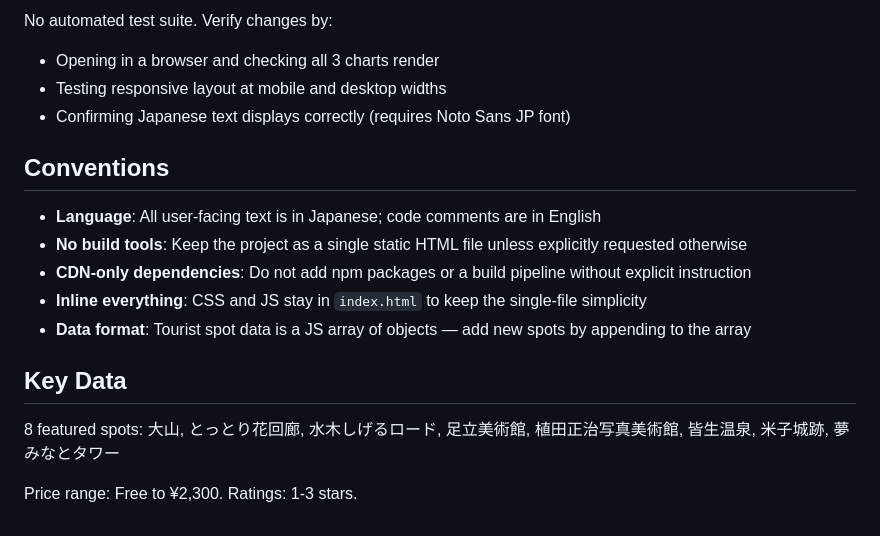
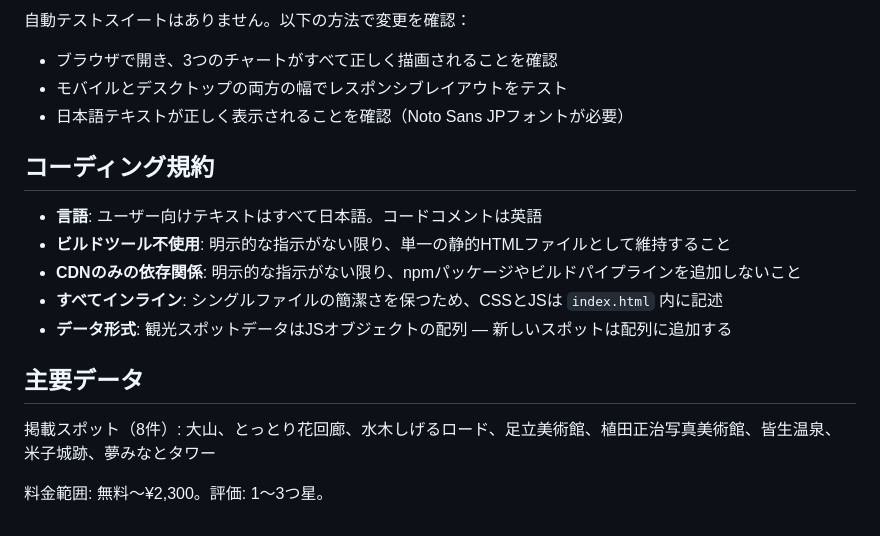
Before and after one commit to t-t195/yonago-kankou, a Markdown page: CLAUDE.md, the part around one of its changes. Drawn GitHub-style.

Commit message:
CLAUDE.mdを日本語に翻訳
プロジェクトドキュメントを全面的に日本語化。

https://claude.ai/code/session_01Tgb9PXUERLRVUKAykGMx9Y

```diff
--- a/CLAUDE.md
+++ b/CLAUDE.md
@@ -73,19 +73,19 @@ npx serve .
 
-No automated test suite. Verify changes by:
-- Opening in a browser and checking all 3 charts render
-- Testing responsive layout at mobile and desktop widths
-- Confirming Japanese text displays correctly (requires Noto Sans JP font)
+自動テストスイートはありません。以下の方法で変更を確認：
+- ブラウザで開き、3つのチャートがすべて正しく描画されることを確認
+- モバイルとデスクトップの両方の幅でレスポンシブレイアウトをテスト
+- 日本語テキストが正しく表示されることを確認（Noto Sans JPフォントが必要）
 
-## Conventions
+## コーディング規約
 
-- **Language**: All user-facing text is in Japanese; code comments are in English
-- **No build tools**: Keep the project as a single static HTML file unless explicitly requested otherwise
-- **CDN-only dependencies**: Do not add npm packages or a build pipeline without explicit instruction
-- **Inline everything**: CSS and JS stay in `index.html` to keep the single-file simplicity
-- **Data format**: Tourist spot data is a JS array of objects — add new spots by appending to the array
+- **言語**: ユーザー向けテキストはすべて日本語。コードコメントは英語
+- **ビルドツール不使用**: 明示的な指示がない限り、単一の静的HTMLファイルとして維持すること
+- **CDNのみの依存関係**: 明示的な指示がない限り、npmパッケージやビルドパイプラインを追加しないこと
+- **すべてインライン**: シングルファイルの簡潔さを保つため、CSSとJSは `index.html` 内に記述
+- **データ形式**: 観光スポットデータはJSオブジェクトの配列 — 新しいスポットは配列に追加する
 
-## Key Data
+## 主要データ
 
-8 featured spots: 大山, とっとり花回廊, 水木しげるロード, 足立美術館, 植田正治写真美術館, 皆生温泉, 米子城跡, 夢みなとタワー
+掲載スポット（8件）: 大山、とっとり花回廊、水木しげるロード、足立美術館、植田正治写真美術館、皆生温泉、米子城跡、夢みなとタワー
 
-Price range: Free to ¥2,300. Ratings: 1-3 stars.
+料金範囲: 無料〜¥2,300。評価: 1〜3つ星。
```
Also changed, not shown: other parts of CLAUDE.md (+37 -37 lines).
